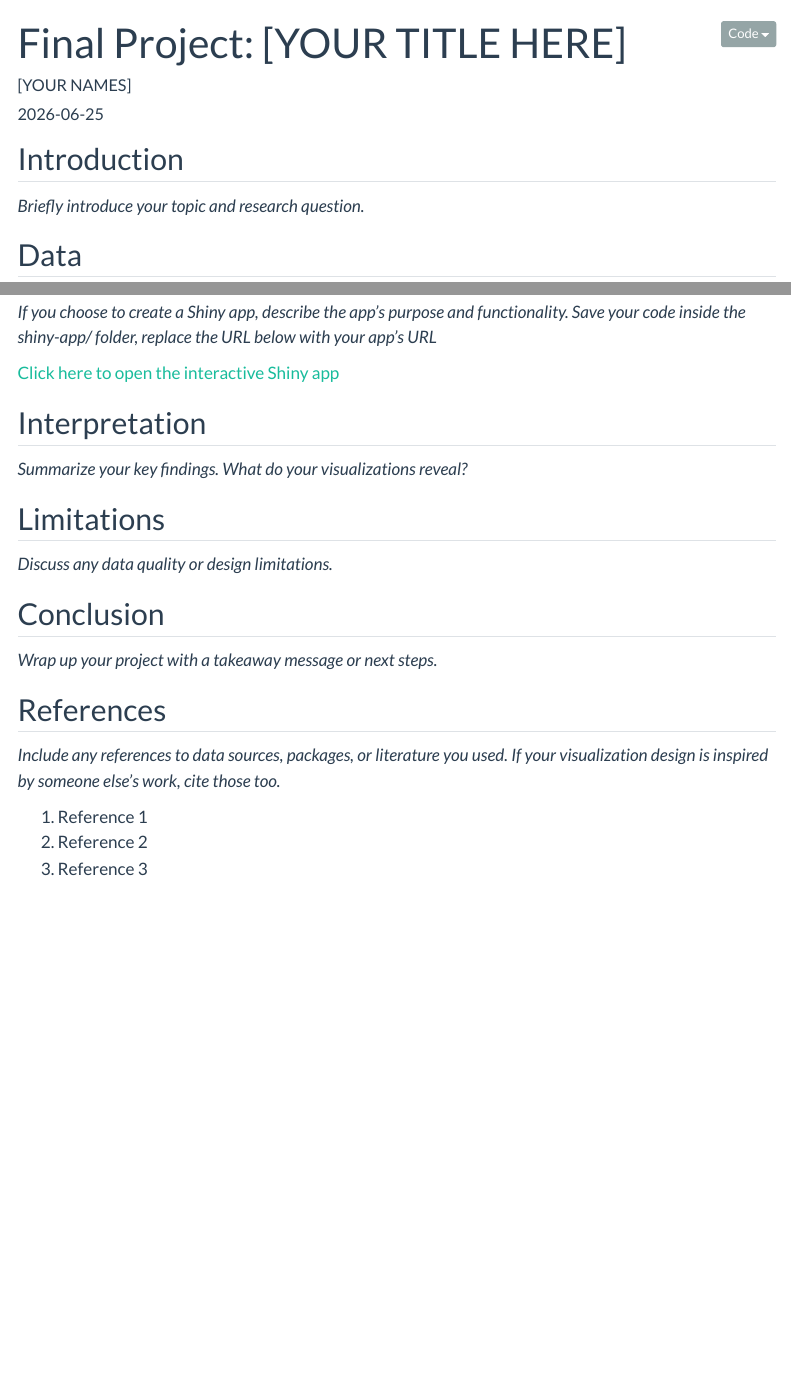
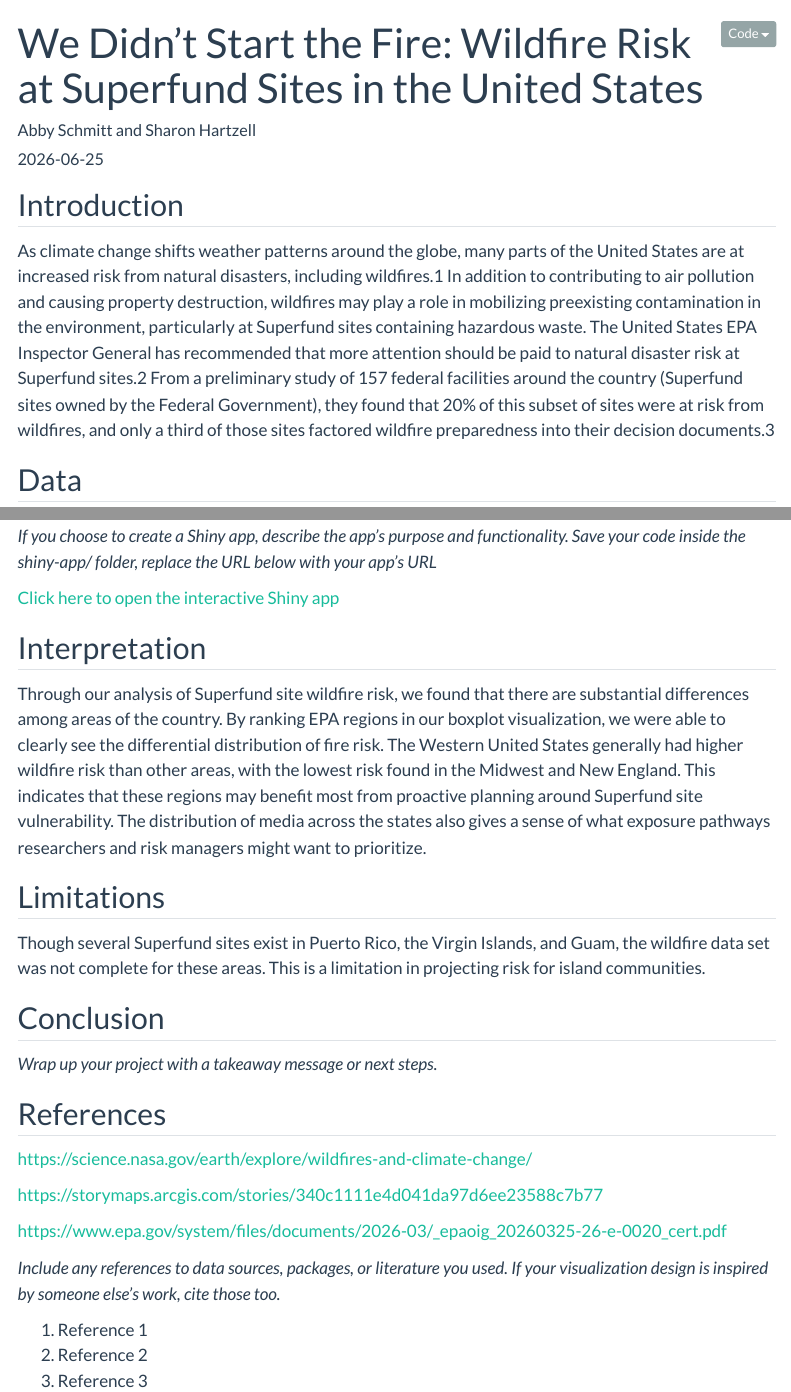
Before and after one commit to pubh6199-data-viz-with-r/2026-hw5-team-buzz, a Quarto document (index.qmd): the page in a window 1100 px wide, from its top, and a second part further down, joined at a grey line. Rendered offline with R 4.5, knitr and Pandoc in place of Quarto, with nearby package versions; menus at the side of the page are left out.

Commit message:
changes to writeup

```diff
--- a/index.qmd
+++ b/index.qmd
@@ -1,6 +1,6 @@
 ---
-title: "Final Project: [YOUR TITLE HERE]"
-author: "[YOUR NAMES]"
+title: "We Didn't Start the Fire: Wildfire Risk at Superfund Sites in the United States"
+author: "Abby Schmitt and Sharon Hartzell"
 date: "2026-06-25"
 params:
   number: 5
@@ -37,7 +37,7 @@ knitr::opts_chunk$set(
 
 ## Introduction
 
-_Briefly introduce your topic and research question._
+As climate change shifts weather patterns around the globe, many parts of the United States are at increased risk from natural disasters, including wildfires.1 In addition to contributing to air pollution and causing property destruction, wildfires may play a role in mobilizing preexisting contamination in the environment, particularly at Superfund sites containing hazardous waste. The United States EPA Inspector General has recommended that more attention should be paid to natural disaster risk at Superfund sites.2 From a preliminary study of 157 federal facilities around the country (Superfund sites owned by the Federal Government), they found that 20% of this subset of sites were at risk from wildfires, and only a third of those sites factored wildfire preparedness into their decision documents.3
 
 ## Data
 
@@ -84,11 +84,11 @@ _If you choose to create a Shiny app, describe the app's purpose and functionali
 
 ## Interpretation
 
-_Summarize your key findings. What do your visualizations reveal?_
+Through our analysis of Superfund site wildfire risk, we found that there are substantial differences among areas of the country. By ranking EPA regions in our boxplot visualization, we were able to clearly see the differential distribution of fire risk. The Western United States generally had higher wildfire risk than other areas, with the lowest risk found in the Midwest and New England. This indicates that these regions may benefit most from proactive planning around Superfund site vulnerability. The distribution of media across the states also gives a sense of what exposure pathways researchers and risk managers might want to prioritize.
 
 ## Limitations
 
-_Discuss any data quality or design limitations._
+Though several Superfund sites exist in Puerto Rico, the Virgin Islands, and Guam, the wildfire data set was not complete for these areas. This is a limitation in projecting risk for island communities.
 
 ## Conclusion
 
```
Also changed, not shown: .quarto/idx/index.qmd.json, docs/search.json, index.qmd (7 more changed lines), 19 other files.
